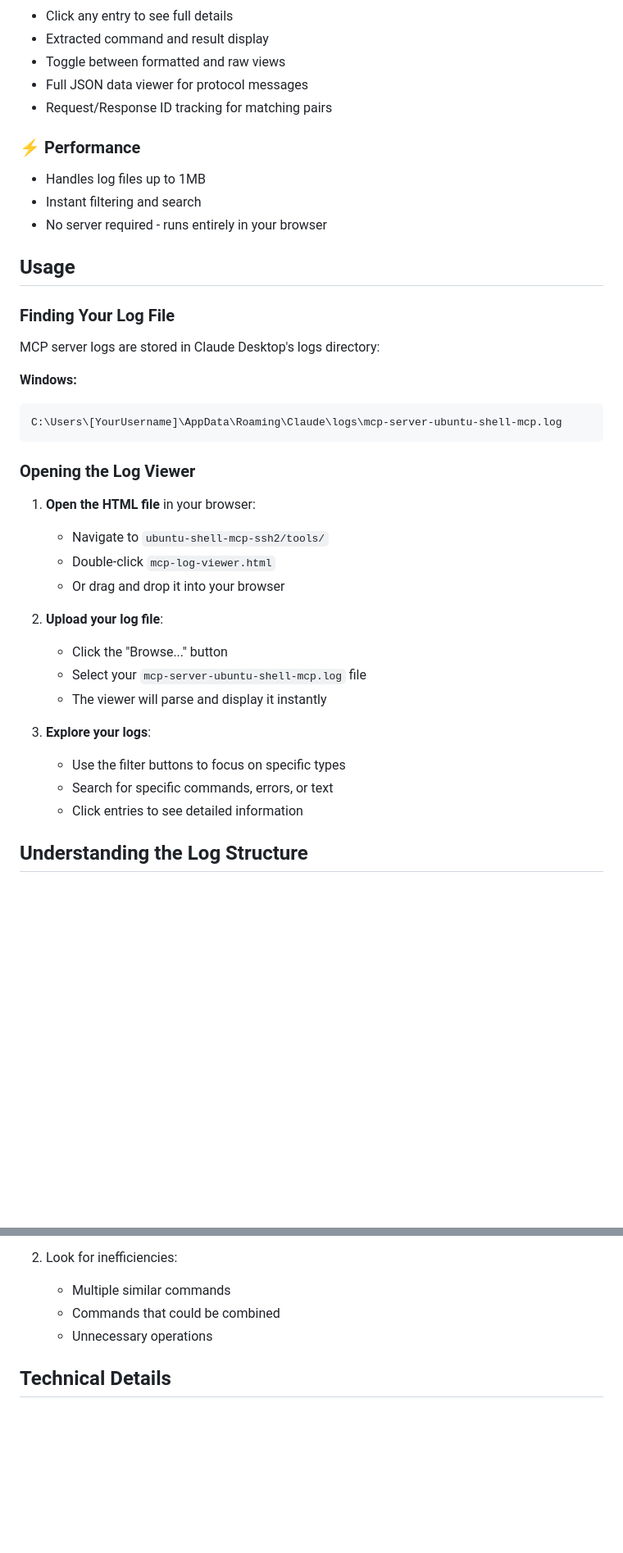
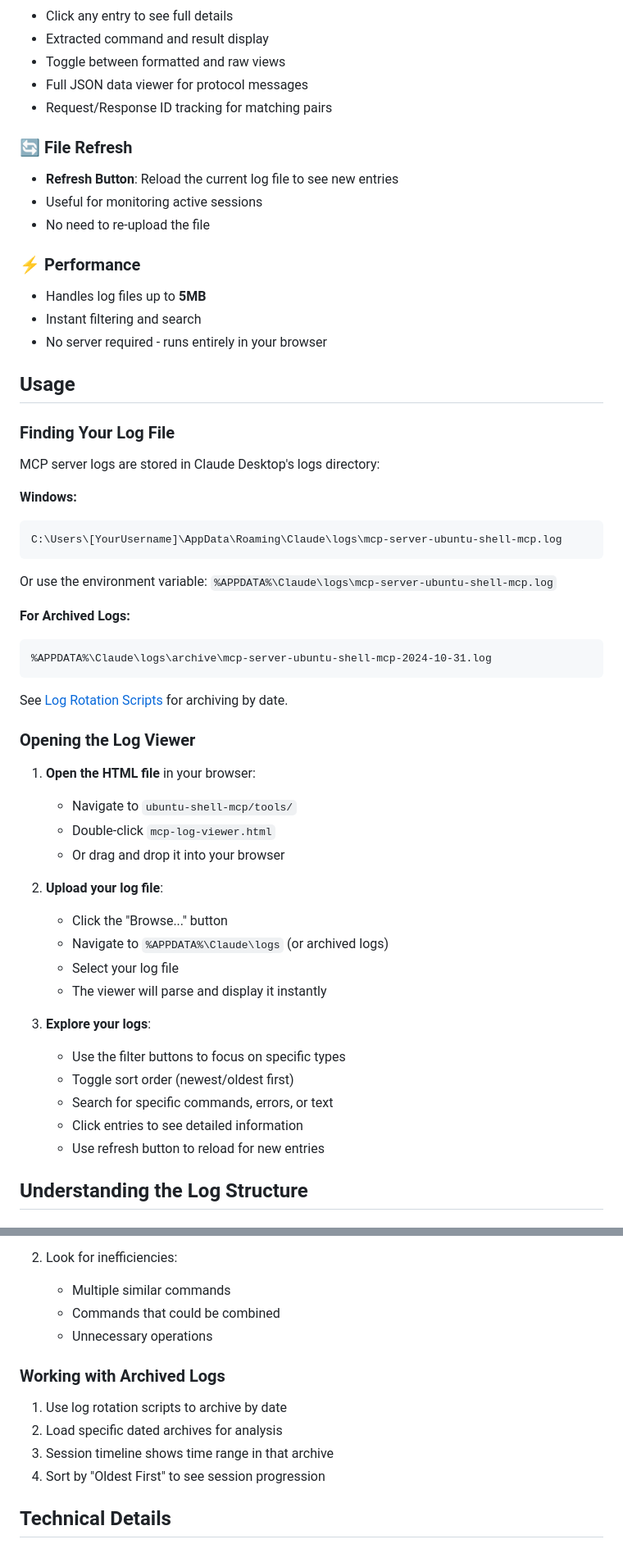
Before and after one commit to BlockSecCA/ubuntu-shell-mcp, a Markdown page: tools/LOG_VIEWER.md, 2 parts joined by grey strips. Shown at 82% size. Drawn GitHub-style; blank space fills up the shorter version.

````diff
--- a/tools/LOG_VIEWER.md
+++ b/tools/LOG_VIEWER.md
@@ -32,8 +38,13 @@ The MCP Log Viewer is a standalone HTML application that helps you understand wh
 - Full JSON data viewer for protocol messages
 - Request/Response ID tracking for matching pairs
 
+### 🔄 File Refresh
+- **Refresh Button**: Reload the current log file to see new entries
+- Useful for monitoring active sessions
+- No need to re-upload the file
+
 ### ⚡ Performance
-- Handles log files up to 1MB
+- Handles log files up to **5MB**
 - Instant filtering and search
 - No server required - runs entirely in your browser
 
@@ -48,22 +59,34 @@ MCP server logs are stored in Claude Desktop's logs directory:
 C:\Users\[YourUsername]\AppData\Roaming\Claude\logs\mcp-server-ubuntu-shell-mcp.log
 ```
 
+Or use the environment variable: `%APPDATA%\Claude\logs\mcp-server-ubuntu-shell-mcp.log`
+
+**For Archived Logs:**
+```
+%APPDATA%\Claude\logs\archive\mcp-server-ubuntu-shell-mcp-2024-10-31.log
+```
+
+See [Log Rotation Scripts](LOG_ROTATION_README.md) for archiving by date.
+
 ### Opening the Log Viewer
 
 1. **Open the HTML file** in your browser:
-   - Navigate to `ubuntu-shell-mcp-ssh2/tools/`
+   - Navigate to `ubuntu-shell-mcp/tools/`
    - Double-click `mcp-log-viewer.html`
    - Or drag and drop it into your browser
 
 2. **Upload your log file**:
    - Click the "Browse..." button
-   - Select your `mcp-server-ubuntu-shell-mcp.log` file
+   - Navigate to `%APPDATA%\Claude\logs` (or archived logs)
+   - Select your log file
    - The viewer will parse and display it instantly
 
 3. **Explore your logs**:
    - Use the filter buttons to focus on specific types
+   - Toggle sort order (newest/oldest first)
    - Search for specific commands, errors, or text
    - Click entries to see detailed information
+   - Use refresh button to reload for new entries
 
 ## Understanding the Log Structure
 
@@ -208,6 +246,13 @@ Search examples:
    - Commands that could be combined
    - Unnecessary operations
 
+### Working with Archived Logs
+
+1. Use log rotation scripts to archive by date
+2. Load specific dated archives for analysis
+3. Session timeline shows time range in that archive
+4. Sort by "Oldest First" to see session progression
+
 ## Technical Details
 
 ### Browser Compatibility
````
Also changed, not shown: other parts of tools/LOG_VIEWER.md (+50 -6 lines).
